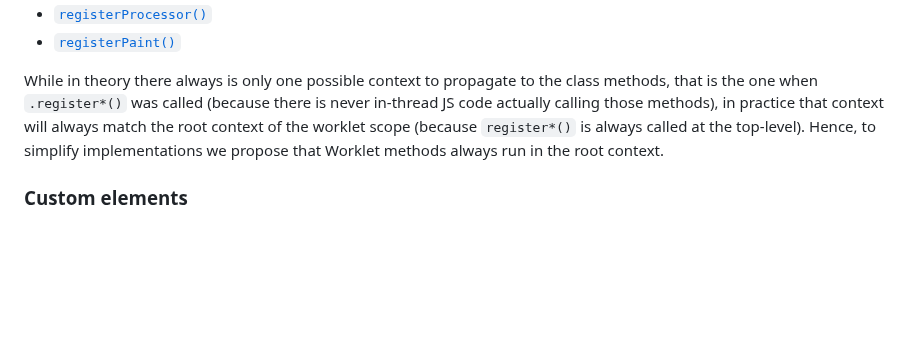
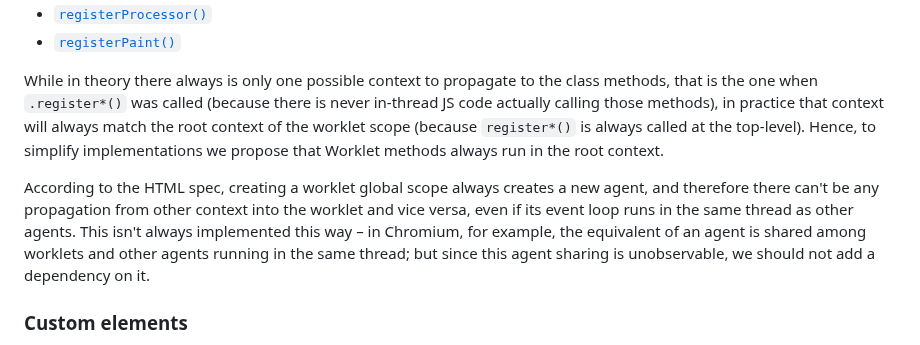
Before and after one commit to tc39/proposal-async-context, a Markdown page: WEB-INTEGRATION.md, the part around the change. GitHub-like rendering; blank space fills up the shorter version.

Commit message:
Add clarification about context propagation into worklets (#136)

```diff
--- a/WEB-INTEGRATION.md
+++ b/WEB-INTEGRATION.md
@@ -568,6 +568,13 @@ calling those methods), in practice that context will always match the root cont
 worklet scope (because `register*()` is always called at the top-level). Hence, to simplify
 implementations we propose that Worklet methods always run in the root context.
 
+According to the HTML spec, creating a worklet global scope always creates a new agent, and
+therefore there can't be any propagation from other context into the worklet and vice versa, even
+if its event loop runs in the same thread as other agents. This isn't always implemented this way –
+in Chromium, for example, the equivalent of an agent is shared among worklets and other agents
+running in the same thread; but since this agent sharing is unobservable, we should not add a
+dependency on it.
+
 ### Custom elements
 
 Custom elements are also registered by passing a class to a web API, and this class
```
